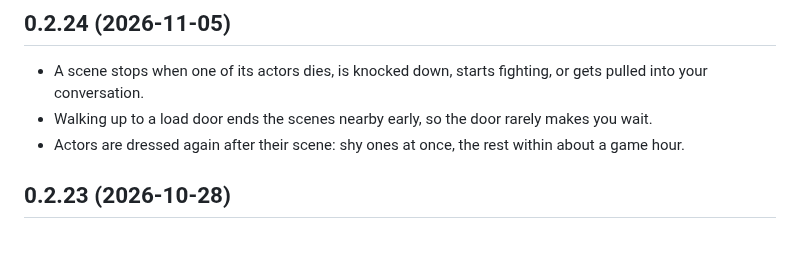
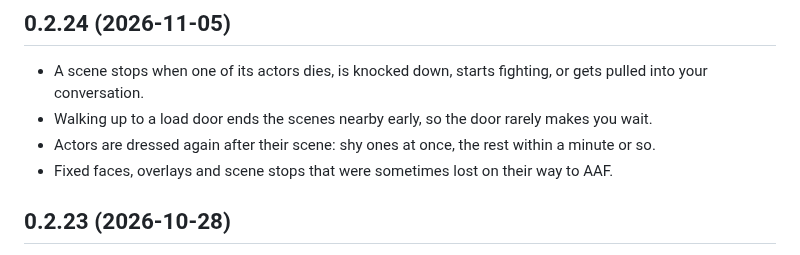
Before and after one commit to ReidenXerx/fo4-rapport, a Markdown page: CHANGELOG.md, the part around the change. GitHub-like rendering.

Commit message:
CHANGELOG 0.2.24: redress timing as shipped, lost-orders fix
Committed with --no-verify.

Co-Authored-By: Claude Opus 5.5 <noreply@anthropic.com>
Claude-Session: https://claude.ai/code/session_015vdmvGnZQw2GuAdwjtPyfN

```diff
--- a/CHANGELOG.md
+++ b/CHANGELOG.md
@@ -4,7 +4,8 @@
 
 - A scene stops when one of its actors dies, is knocked down, starts fighting, or gets pulled into your conversation.
 - Walking up to a load door ends the scenes nearby early, so the door rarely makes you wait.
-- Actors are dressed again after their scene: shy ones at once, the rest within about a game hour.
+- Actors are dressed again after their scene: shy ones at once, the rest within a minute or so.
+- Fixed faces, overlays and scene stops that were sometimes lost on their way to AAF.
 
 ## 0.2.23 (2026-10-28)
 
```
